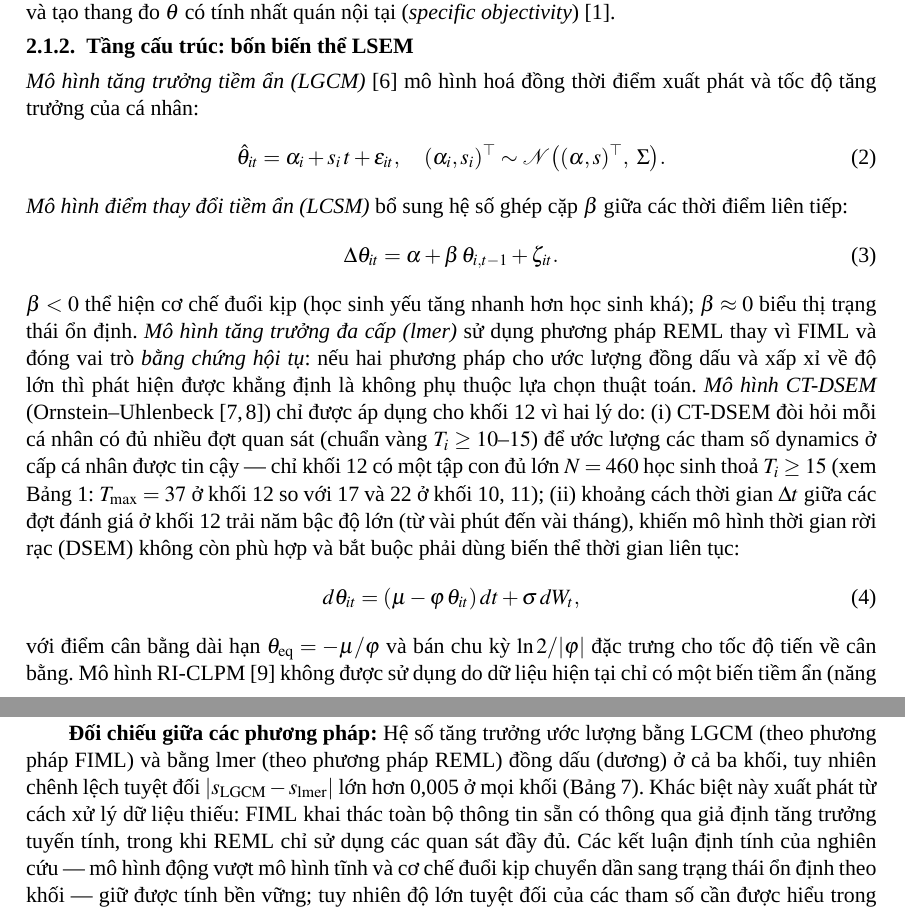
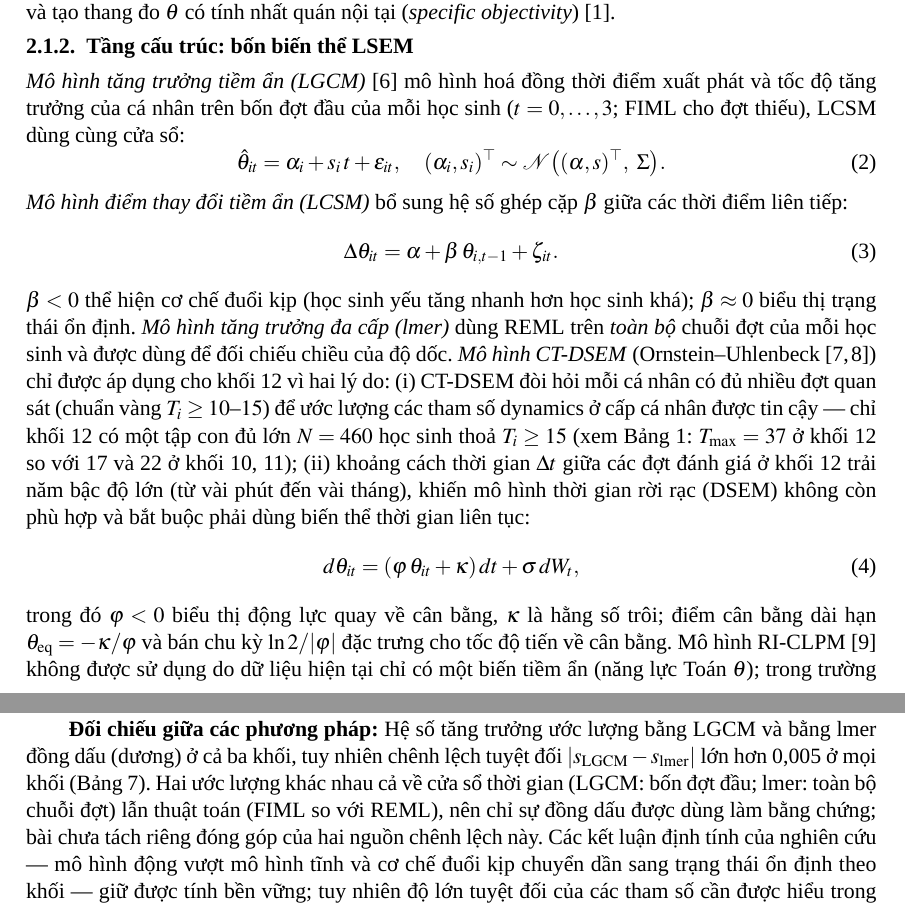
Before and after one commit to dtnntd/irt-lsem, a LaTeX document (paper/main.tex, which reads paper/sections/03a_methods.tex, paper/sections/03d_discussion.tex): two parts of pages 3 and 9 of 12, joined at a grey line, cut so that both start at the same text. Compiled offline with XeLaTeX; a missing font is replaced by an installed copy or a similar font.

Commit message:
fix(paper): correct CT-DSEM equation and align claims with analysis
- Eq. 4 now matches ctsem DRIFT/CINT and Table 4 (theta_eq = -kappa/phi)
- State LGCM/LCSM 4-occasion window; reword LGCM vs lmer comparison
- Smoother (retrospective) wording in abstract, problem statement, contribution
- LCSM coupling reported as consistent with catch-up, not proof of it
- Table 5: define reduction as 1 - mean SE^2 smoothed / raw

```diff
--- a/paper/sections/03a_methods.tex
+++ b/paper/sections/03a_methods.tex
@@ -19,7 +19,7 @@ Tham số độ khó \(b_j\) được ước lượng bằng phương pháp hợ
 
 \subsubsection{Tầng cấu trúc: bốn biến thể LSEM}
 
-\textit{Mô hình tăng trưởng tiềm ẩn (LGCM)} \cite{mcardle2009} mô hình hoá đồng thời điểm xuất phát và tốc độ tăng trưởng của cá nhân:
+\textit{Mô hình tăng trưởng tiềm ẩn (LGCM)} \cite{mcardle2009} mô hình hoá đồng thời điểm xuất phát và tốc độ tăng trưởng của cá nhân trên bốn đợt đầu của mỗi học sinh (\(t = 0,\dots,3\); FIML cho đợt thiếu), LCSM dùng cùng cửa sổ:
 \begin{equation}
 \hat{\theta}_{it} = \alpha_i + s_i\,t + \varepsilon_{it}, \quad (\alpha_i, s_i)^\top \sim \Norm\big((\alpha, s)^\top,\ \Sigma\big).
 \label{eq:lgcm}
@@ -29,12 +29,12 @@ Tham số độ khó \(b_j\) được ước lượng bằng phương pháp hợ
 \Delta \theta_{it} = \alpha + \beta\,\theta_{i,t-1} + \zeta_{it}.
 \label{eq:lcsm}
 \end{equation}
-\(\beta < 0\) thể hiện cơ chế đuổi kịp (học sinh yếu tăng nhanh hơn học sinh khá); \(\beta \approx 0\) biểu thị trạng thái ổn định. \textit{Mô hình tăng trưởng đa cấp (lmer)} sử dụng phương pháp REML thay vì FIML và đóng vai trò \emph{bằng chứng hội tụ}: nếu hai phương pháp cho ước lượng đồng dấu và xấp xỉ về độ lớn thì phát hiện được khẳng định là không phụ thuộc lựa chọn thuật toán. \textit{Mô hình CT-DSEM} (Ornstein--Uhlenbeck \cite{driver2017,asparouhov2018}) chỉ được áp dụng cho khối~12 vì hai lý do: (i) CT-DSEM đòi hỏi mỗi cá nhân có đủ nhiều đợt quan sát (chuẩn vàng \(T_i \ge 10\text{--}15\)) để ước lượng các tham số dynamics ở cấp cá nhân được tin cậy --- chỉ khối 12 có một tập con đủ lớn \(N = 460\) học sinh thoả \(T_i \ge 15\) (xem Bảng~\ref{tab:samples}: \(T_{\max} = 37\) ở khối 12 so với 17 và 22 ở khối 10, 11); (ii) khoảng cách thời gian \(\Delta t\) giữa các đợt đánh giá ở khối 12 trải năm bậc độ lớn (từ vài phút đến vài tháng), khiến mô hình thời gian rời rạc (DSEM) không còn phù hợp và bắt buộc phải dùng biến thể thời gian liên tục:
+\(\beta < 0\) thể hiện cơ chế đuổi kịp (học sinh yếu tăng nhanh hơn học sinh khá); \(\beta \approx 0\) biểu thị trạng thái ổn định. \textit{Mô hình tăng trưởng đa cấp (lmer)} dùng REML trên \emph{toàn bộ} chuỗi đợt của mỗi học sinh và được dùng để đối chiếu chiều của độ dốc. \textit{Mô hình CT-DSEM} (Ornstein--Uhlenbeck \cite{driver2017,asparouhov2018}) chỉ được áp dụng cho khối~12 vì hai lý do: (i) CT-DSEM đòi hỏi mỗi cá nhân có đủ nhiều đợt quan sát (chuẩn vàng \(T_i \ge 10\text{--}15\)) để ước lượng các tham số dynamics ở cấp cá nhân được tin cậy --- chỉ khối 12 có một tập con đủ lớn \(N = 460\) học sinh thoả \(T_i \ge 15\) (xem Bảng~\ref{tab:samples}: \(T_{\max} = 37\) ở khối 12 so với 17 và 22 ở khối 10, 11); (ii) khoảng cách thời gian \(\Delta t\) giữa các đợt đánh giá ở khối 12 trải năm bậc độ lớn (từ vài phút đến vài tháng), khiến mô hình thời gian rời rạc (DSEM) không còn phù hợp và bắt buộc phải dùng biến thể thời gian liên tục:
 \begin{equation}
-d\theta_{it} = (\mu - \varphi\,\theta_{it})\,dt + \sigma\,dW_t,
+d\theta_{it} = (\varphi\,\theta_{it} + \kappa)\,dt + \sigma\,dW_t,
 \label{eq:ctdsem}
 \end{equation}
-với điểm cân bằng dài hạn \(\theta_{\mathrm{eq}} = -\mu/\varphi\) và bán chu kỳ \(\ln 2 / |\varphi|\) đặc trưng cho tốc độ tiến về cân bằng. Mô hình RI-CLPM \cite{hamaker2015} không được sử dụng do dữ liệu hiện tại chỉ có một biến tiềm ẩn (năng lực Toán \(\theta\)); trong trường hợp đơn biến, RI-CLPM trở nên thừa tham số và quy về một mô hình AR(1) ngẫu nhiên, không cung cấp thêm thông tin so với CT-DSEM. Khoảng tin cậy 95\% cho các hệ số LGCM/LCSM được tính bằng \emph{bias-corrected bootstrap} với 1{.}000 mẫu (lavaan); khoảng tin cậy cho hệ số đa cấp tính theo Wald từ ma trận thông tin Fisher (lme4); khoảng tin cậy cho CT-DSEM tính theo Hessian xấp xỉ tại điểm MAP (ctsem).
+trong đó \(\varphi < 0\) biểu thị động lực quay về cân bằng, \(\kappa\) là hằng số trôi; điểm cân bằng dài hạn \(\theta_{\mathrm{eq}} = -\kappa/\varphi\) và bán chu kỳ \(\ln 2 / |\varphi|\) đặc trưng cho tốc độ tiến về cân bằng. Mô hình RI-CLPM \cite{hamaker2015} không được sử dụng do dữ liệu hiện tại chỉ có một biến tiềm ẩn (năng lực Toán \(\theta\)); trong trường hợp đơn biến, RI-CLPM trở nên thừa tham số và quy về một mô hình AR(1) ngẫu nhiên, không cung cấp thêm thông tin so với CT-DSEM. Khoảng tin cậy 95\% cho các hệ số LGCM/LCSM được tính bằng \emph{bias-corrected bootstrap} với 1{.}000 mẫu (lavaan); khoảng tin cậy cho hệ số đa cấp tính theo Wald từ ma trận thông tin Fisher (lme4); khoảng tin cậy cho CT-DSEM tính theo Hessian xấp xỉ tại điểm MAP (ctsem).
 
 \subsubsection{Bộ lọc Kalman cục bộ với phương sai quan sát biến thiên}
 
--- a/paper/sections/03d_discussion.tex
+++ b/paper/sections/03d_discussion.tex
@@ -7,7 +7,7 @@
 
 \textbf{Diễn giải chính:} Sự nhất quán giữa hệ số ghép cặp \(\beta\) của LCSM (Hình~\ref{fig:lgcmlcsm}) và các tham số CT-DSEM của khối~12 (Bảng~\ref{tab:ctdsem}) cho thấy một quỹ đạo phát triển năng lực gồm hai pha: pha đuổi kịp ở khối~10 --- nơi học sinh có năng lực thấp được kéo về mặt bằng chung của lớp; và pha ổn định ở khối~12 --- nơi nhóm học sinh đã hội tụ về một điểm cân bằng tương đối cao (\(\theta_{\mathrm{eq}} \approx +0{,}65\)) với động lực rất chậm (bán chu kỳ vượt một năm học). Hệ quả thực tiễn: các can thiệp ngắn hạn khó dịch chuyển đáng kể giá trị \(\theta\).
 
-\textbf{Đối chiếu giữa các phương pháp:} Hệ số tăng trưởng ước lượng bằng LGCM (theo phương pháp FIML) và bằng lmer (theo phương pháp REML) đồng dấu (dương) ở cả ba khối, tuy nhiên chênh lệch tuyệt đối \(|s_{\mathrm{LGCM}} - s_{\mathrm{lmer}}|\) lớn hơn 0{,}005 ở mọi khối (Bảng~\ref{tab:convergent}). Khác biệt này xuất phát từ cách xử lý dữ liệu thiếu: FIML khai thác toàn bộ thông tin sẵn có thông qua giả định tăng trưởng tuyến tính, trong khi REML chỉ sử dụng các quan sát đầy đủ. Các kết luận định tính của nghiên cứu --- mô hình động vượt mô hình tĩnh và cơ chế đuổi kịp chuyển dần sang trạng thái ổn định theo khối --- giữ được tính bền vững; tuy nhiên độ lớn tuyệt đối của các tham số cần được hiểu trong giới hạn của thuật toán ước lượng được chọn.
+\textbf{Đối chiếu giữa các phương pháp:} Hệ số tăng trưởng ước lượng bằng LGCM và bằng lmer đồng dấu (dương) ở cả ba khối, tuy nhiên chênh lệch tuyệt đối \(|s_{\mathrm{LGCM}} - s_{\mathrm{lmer}}|\) lớn hơn 0{,}005 ở mọi khối (Bảng~\ref{tab:convergent}). Hai ước lượng khác nhau cả về cửa sổ thời gian (LGCM: bốn đợt đầu; lmer: toàn bộ chuỗi đợt) lẫn thuật toán (FIML so với REML), nên chỉ sự đồng dấu được dùng làm bằng chứng; bài chưa tách riêng đóng góp của hai nguồn chênh lệch này. Các kết luận định tính của nghiên cứu --- mô hình động vượt mô hình tĩnh và cơ chế đuổi kịp chuyển dần sang trạng thái ổn định theo khối --- giữ được tính bền vững; tuy nhiên độ lớn tuyệt đối của các tham số cần được hiểu trong giới hạn của thuật toán ước lượng được chọn.
 
 \begin{table}[H]
 \centering\small
```
Also changed, not shown: paper/sections/00_metadata.tex (+1 -1 lines), paper/sections/02_introduction.tex (+2 -2 lines), paper/sections/03c_results.tex (+3 -3 lines), paper/sections/07_abstract_en.tex (+1 -1 lines).
